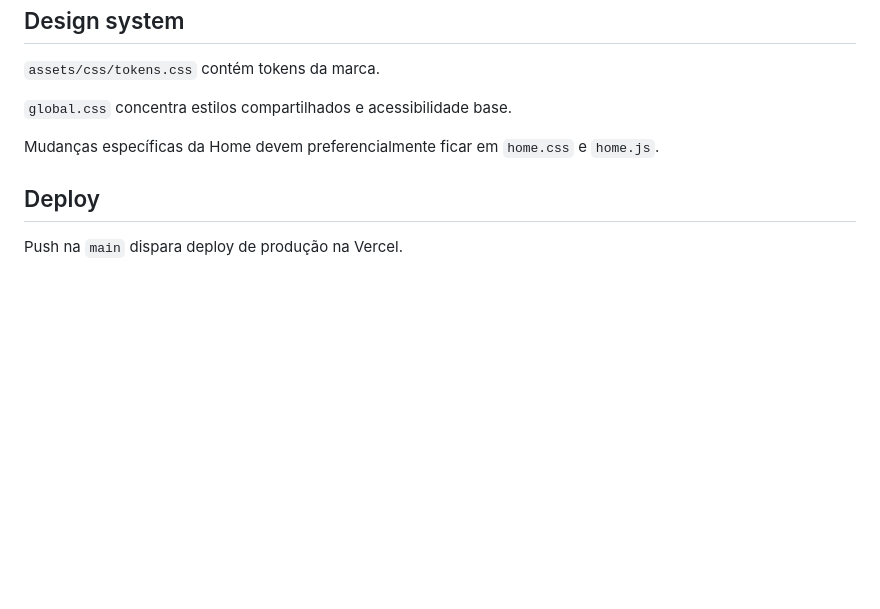
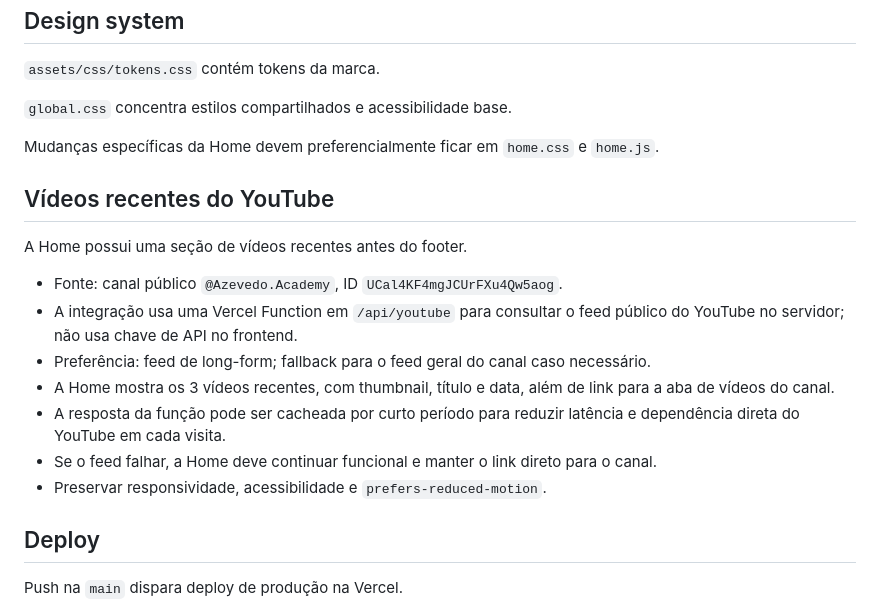
Before and after one commit to gabrielazevedoacademy-art/azevedo-academy, a Markdown page: PROJECT_CONTEXT.md, the part around the change. GitHub-like rendering; blank space fills up the shorter version.

Commit message:
Documenta integração do YouTube

```diff
--- a/PROJECT_CONTEXT.md
+++ b/PROJECT_CONTEXT.md
@@ -143,6 +143,18 @@ Não modificar sem pedido explícito.
 
 Mudanças específicas da Home devem preferencialmente ficar em `home.css` e `home.js`.
 
+## Vídeos recentes do YouTube
+
+A Home possui uma seção de vídeos recentes antes do footer.
+
+- Fonte: canal público `@Azevedo.Academy`, ID `UCal4KF4mgJCUrFXu4Qw5aog`.
+- A integração usa uma Vercel Function em `/api/youtube` para consultar o feed público do YouTube no servidor; não usa chave de API no frontend.
+- Preferência: feed de long-form; fallback para o feed geral do canal caso necessário.
+- A Home mostra os 3 vídeos recentes, com thumbnail, título e data, além de link para a aba de vídeos do canal.
+- A resposta da função pode ser cacheada por curto período para reduzir latência e dependência direta do YouTube em cada visita.
+- Se o feed falhar, a Home deve continuar funcional e manter o link direto para o canal.
+- Preservar responsividade, acessibilidade e `prefers-reduced-motion`.
+
 ## Deploy
 
 Push na `main` dispara deploy de produção na Vercel.
```
